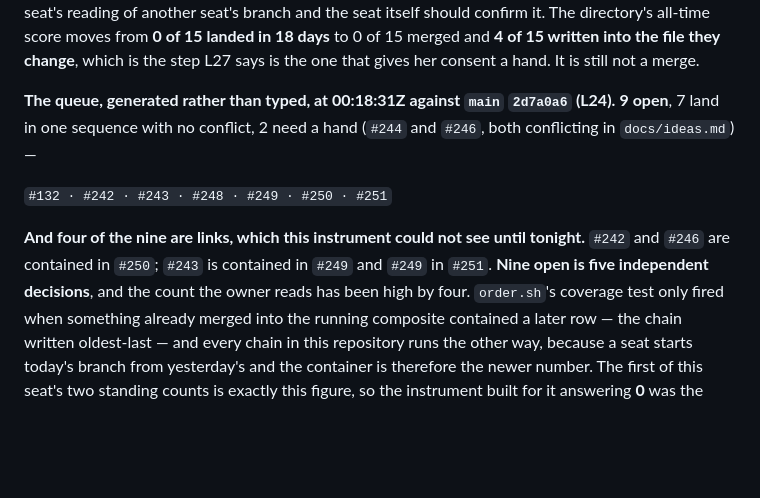
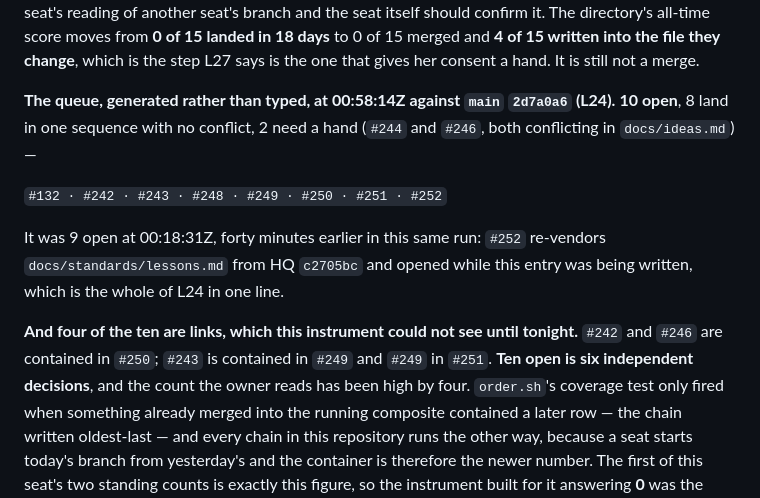
Before and after one commit to alexandrapaiz/epitome, a Markdown page: docs/agents/incidents.md, the part around the change. Drawn GitHub-style; blank space fills up the shorter version.

Commit message:
The queue measured last, at the moment the handoffs are written
Ten open, six independent decisions. It was nine forty minutes earlier in
this same run, which is why the rule says take it last and print the heads.

Co-Authored-By: Claude Opus 5 <noreply@anthropic.com>

```diff
--- a/docs/agents/incidents.md
+++ b/docs/agents/incidents.md
@@ -1112,15 +1112,19 @@ all-time score moves from **0 of 15 landed in 18 days** to 0 of 15 merged and
 **4 of 15 written into the file they change**, which is the step L27 says is
 the one that gives her consent a hand. It is still not a merge.
 
-**The queue, generated rather than typed, at 00:18:31Z against `main`
-`2d7a0a6` (L24).** **9 open**, 7 land in one sequence with no conflict, 2 need
-a hand (`#244` and `#246`, both conflicting in `docs/ideas.md`) —
+**The queue, generated rather than typed, at 00:58:14Z against `main`
+`2d7a0a6` (L24).** **10 open**, 8 land in one sequence with no conflict, 2
+need a hand (`#244` and `#246`, both conflicting in `docs/ideas.md`) —
 
-`#132 · #242 · #243 · #248 · #249 · #250 · #251`
+`#132 · #242 · #243 · #248 · #249 · #250 · #251 · #252`
 
-**And four of the nine are links, which this instrument could not see until
+It was 9 open at 00:18:31Z, forty minutes earlier in this same run: `#252`
+re-vendors `docs/standards/lessons.md` from HQ `c2705bc` and opened while this
+entry was being written, which is the whole of L24 in one line.
+
+**And four of the ten are links, which this instrument could not see until
 tonight.** `#242` and `#246` are contained in `#250`; `#243` is contained in
-`#249` and `#249` in `#251`. **Nine open is five independent decisions**, and
+`#249` and `#249` in `#251`. **Ten open is six independent decisions**, and
 the count the owner reads has been high by four. `order.sh`'s coverage test
 only fired when something already merged into the running composite contained
 a later row — the chain written oldest-last — and every chain in this
```
